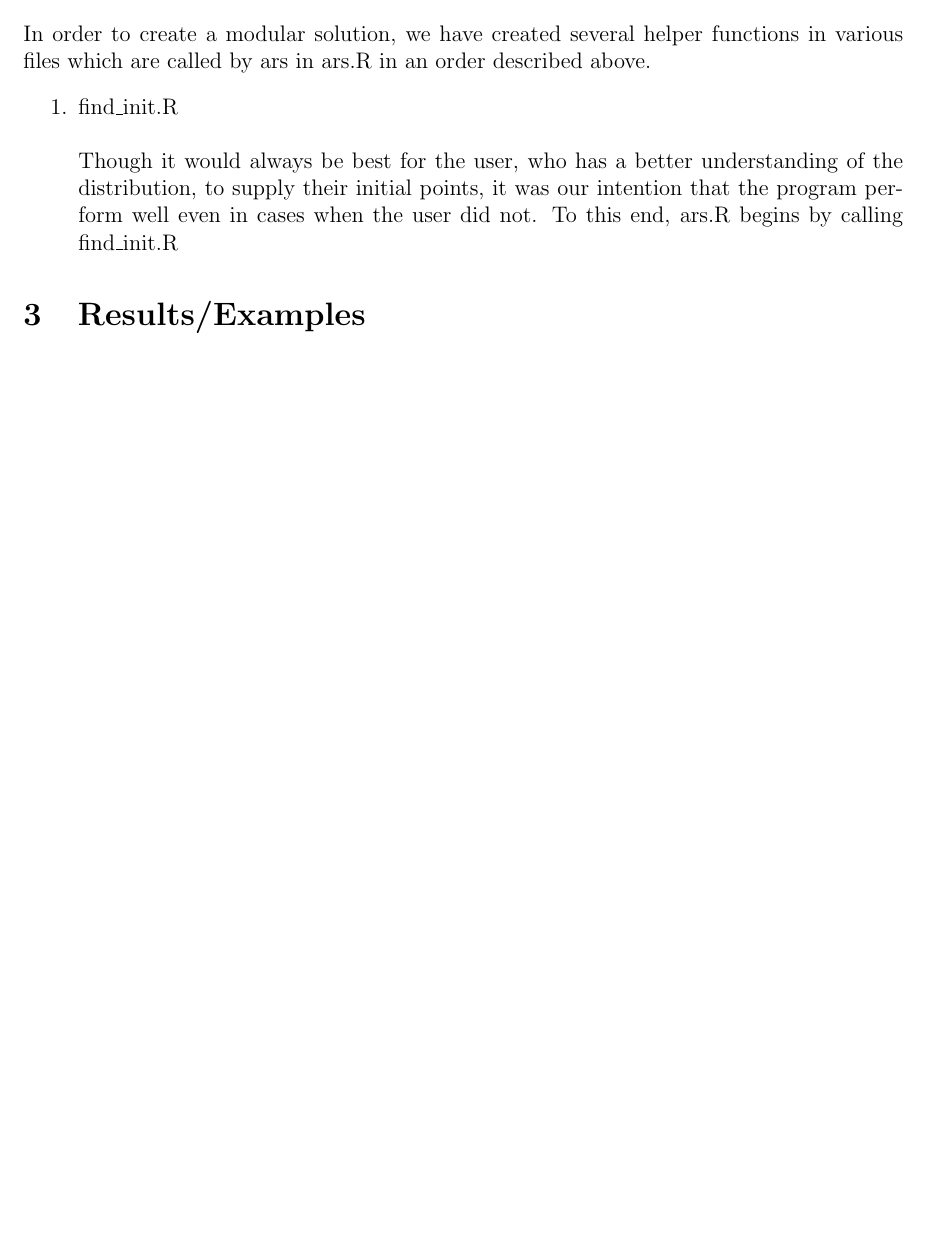
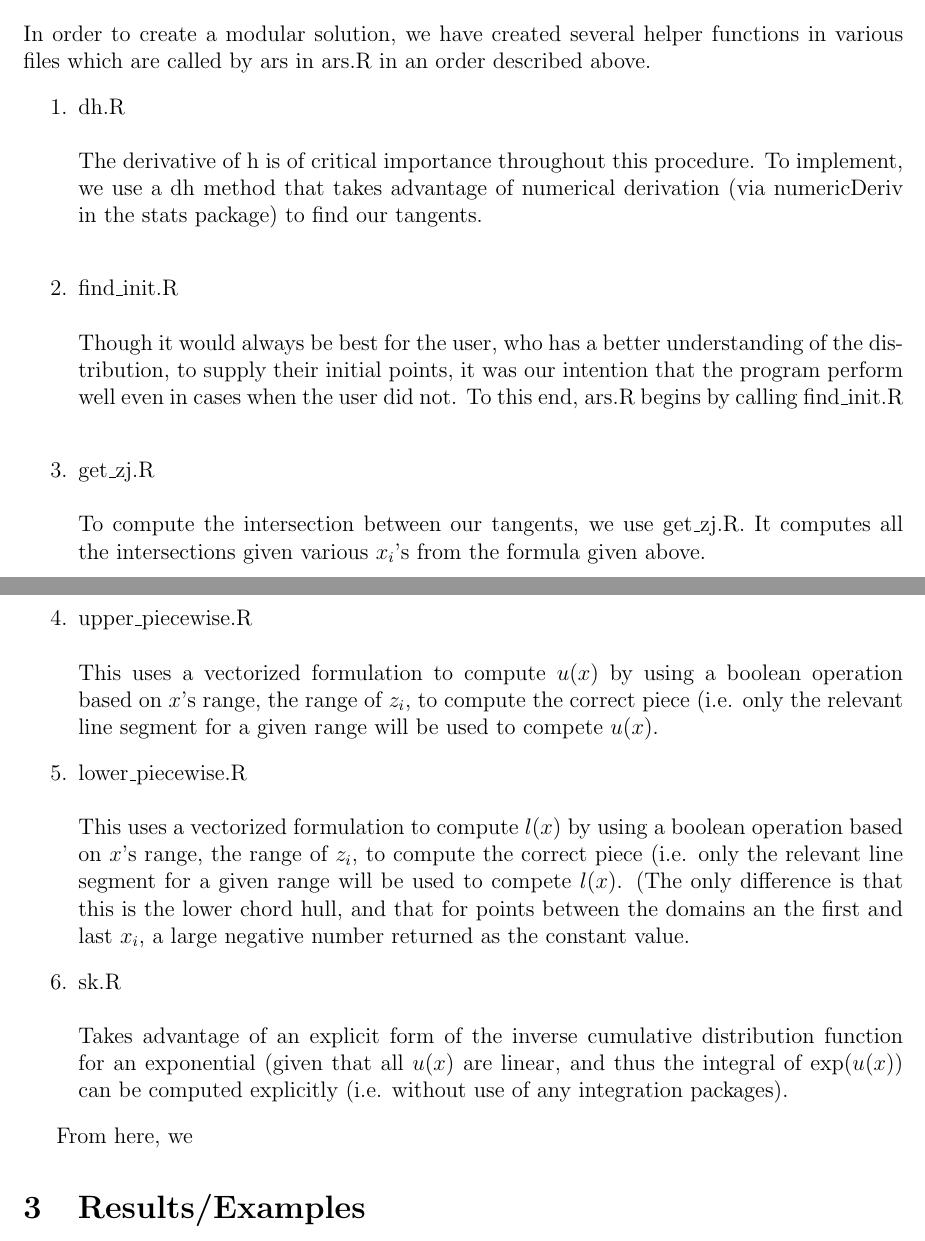
Before and after one commit to boyinggong/Adaptive-rejection-sampling, a LaTeX document (report.tex): part of page 2 of 3 before the commit and two parts of pages 2 and 3 of 4 after it, the two joined at a grey line, cut so that both start at the same text, the shorter picture padded with empty space. Compiled offline with pdfLaTeX.

Commit message:
updating the draft

```diff
--- a/report.tex
+++ b/report.tex
@@ -61,8 +61,23 @@ These are the squeezing test and rejection test, respectively.  As we continue t
 
 In order to create a modular solution, we have created several helper functions in various files which are called by ars in ars.R in an order described above.
 \begin{enumerate}
+
+\item dh.R\\\\
+The derivative of h is of critical importance throughout this procedure.  To implement, we use a dh method that takes advantage of numerical derivation (via numericDeriv in the stats package) to find our tangents.\\
 \item find\_init.R\\\\
-Though it would always be best for the user, who has a better understanding of the distribution, to supply their initial points, it was our intention that the program perform well even in cases when the user did not.  To this end, ars.R begins by calling find\_init.R
+Though it would always be best for the user, who has a better understanding of the distribution, to supply their initial points, it was our intention that the program perform well even in cases when the user did not.  To this end, ars.R begins by calling find\_init.R\\
+\item get\_zj.R\\\\
+To compute the intersection between our tangents, we use get\_zj.R.  It computes all the intersections given various \(x_i\)'s from the formula given above.\\
+\item upper\_piecewise.R\\\\
+This uses a vectorized formulation to compute \(u(x)\) by using a boolean operation based on \(x\)'s range, the range of \(z_i\), to compute the correct piece (i.e. only the relevant line segment for a given range will be used to compete \(u(x)\).
+\item lower\_piecewise.R\\\\
+This uses a vectorized formulation to compute \(l(x)\) by using a boolean operation based on \(x\)'s range, the range of \(z_i\), to compute the correct piece (i.e. only the relevant line segment for a given range will be used to compete \(l(x)\).  (The only difference is that this is the lower chord hull, and that for points between the domains an the first and last \(x_i\), a large negative number returned as the constant value.
+\item sk.R\\\\
+Takes advantage of an explicit form of the inverse cumulative distribution function for an exponential (given that all \(u(x)\) are linear, and thus the integral of \(\exp(u(x))\) can be computed explicitly (i.e. without use of any integration packages).
+\end{enumerate}
+
+From here, we
+
 
 \end{enumerate}
 
```
Also changed, not shown: report.pdf, report.tex (8 more changed lines), 3 other files.
